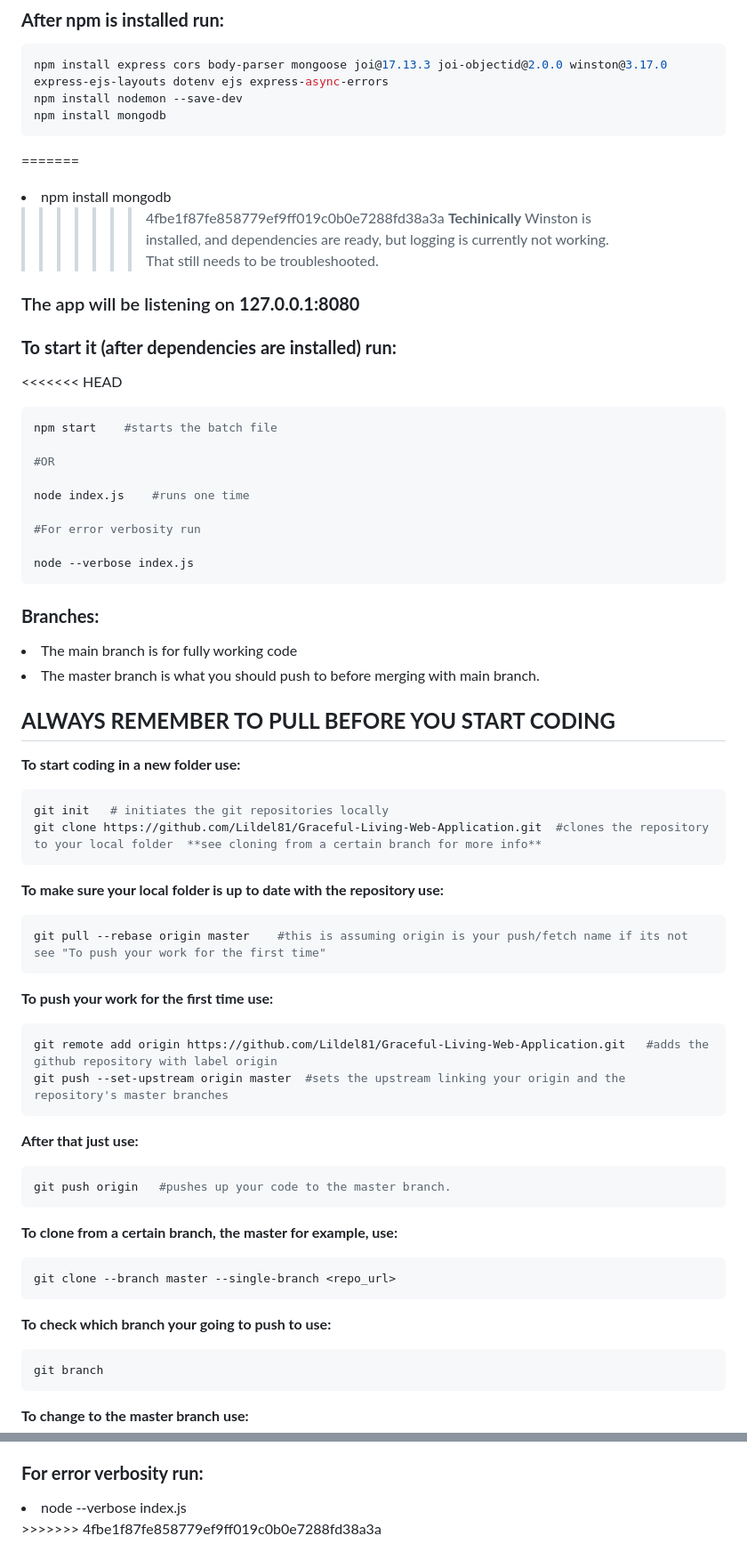
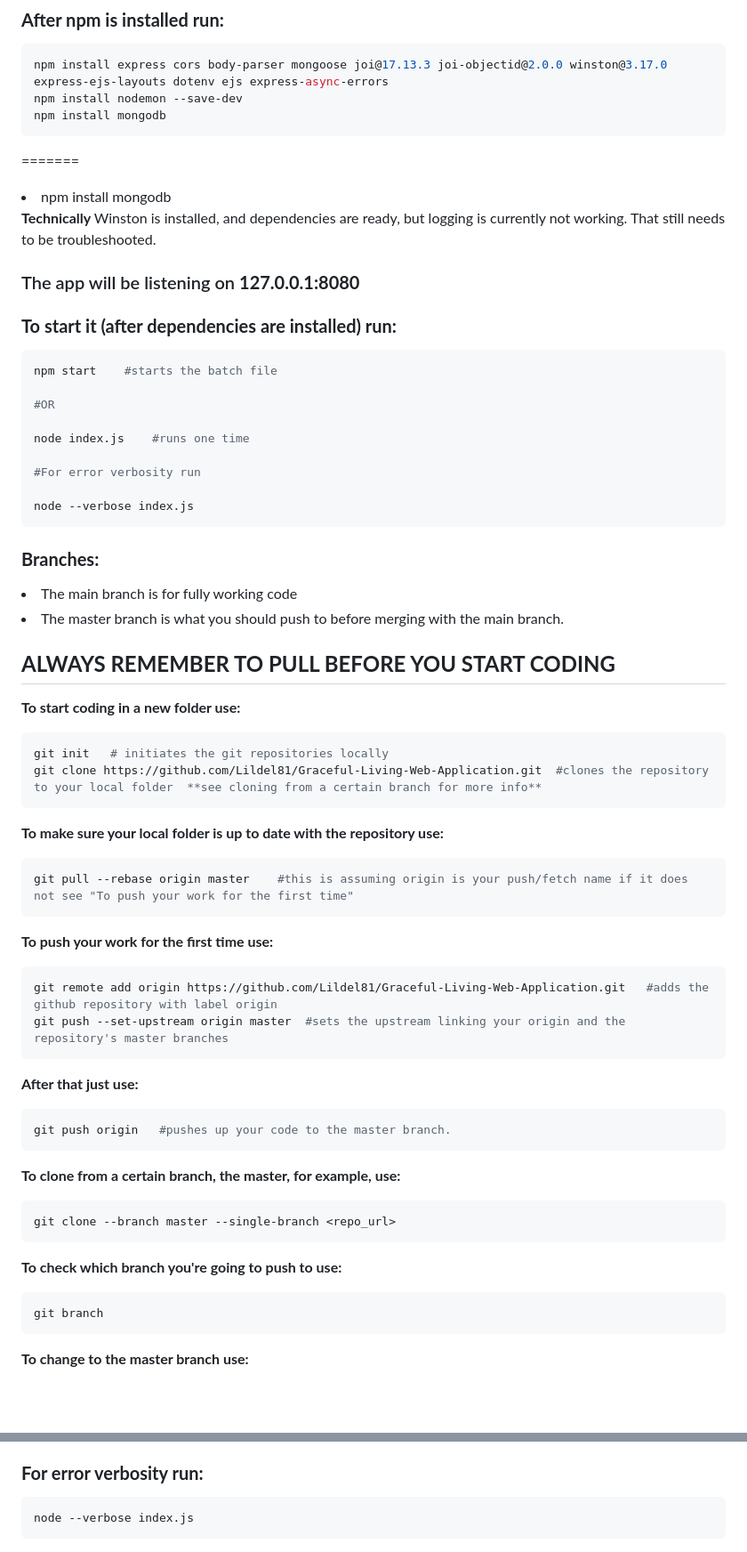
Before and after one commit to Lildel81/Graceful-Living-Web-Application, a Markdown page: README.md, 2 parts joined by grey strips. Shown: that part at 89% size. Rendered like a GitHub page; blank space fills up the shorter version.

````diff
--- a/README.md
+++ b/README.md
@@ -50,12 +49,12 @@ npm install mongodb
 =======
 <li>npm install mongodb</li>
 
->>>>>>> 4fbe1f87fe858779ef9ff019c0b0e7288fd38a3a
-<strong>Techinically</strong> Winston is installed, and dependencies are ready, but logging is currently not working. That still needs to be troubleshooted.
+
+<strong> Technically </strong> Winston is installed, and dependencies are ready, but logging is currently not working. That still needs to be troubleshooted.
 
 ### The app will be listening on <strong>127.0.0.1:8080</strong>
 ### <strong>To start it (after dependencies are installed) run:</strong>
-<<<<<<< HEAD
+
 ```bash
 npm start    #starts the batch file
 
@@ -69,7 +68,7 @@ node --verbose index.js
 ```
 ### <strong> Branches: </strong>
 <li>The main branch is for fully working code</li>
-<li>The master branch is what you should push to before merging with main branch.</li>
+<li>The master branch is what you should push to before merging with the main branch.</li>
 
 ## **ALWAYS REMEMBER TO PULL BEFORE YOU START CODING**
 <strong>To start coding in a new folder use: </strong>
@@ -80,7 +79,7 @@ git clone https://github.com/Lildel81/Graceful-Living-Web-Application.git  #clon
 ```
 <strong>To make sure your local folder is up to date with the repository use:</strong>
 ```bash
-git pull --rebase origin master    #this is assuming origin is your push/fetch name if its not see "To push your work for the first time"
+git pull --rebase origin master    #this is assuming origin is your push/fetch name if it does not see "To push your work for the first time"
 ```
 <strong>To push your work for the first time use:</strong>
 ```bash
@@ -91,11 +90,11 @@ git push --set-upstream origin master  #sets the upstream linking your origin an
 ```bash
 git push origin   #pushes up your code to the master branch.
 ```
-<strong>To clone from a certain branch, the master for example, use:</strong>
+<strong>To clone from a certain branch, the master, for example, use:</strong>
 ```bash
 git clone --branch master --single-branch <repo_url>
 ```
-<strong>To check which branch your going to push to use:</strong>
+<strong>To check which branch you're going to push to use:</strong>
 ```bash
 git branch
 ```
@@ -122,4 +123,5 @@ or
 
 ### <strong>For error verbosity run:</strong>
-<li>node --verbose index.js</li>
->>>>>>> 4fbe1f87fe858779ef9ff019c0b0e7288fd38a3a
+```bash
+node --verbose index.js
+```
````
Also changed, not shown: other parts of README.md (+7 -6 lines).
